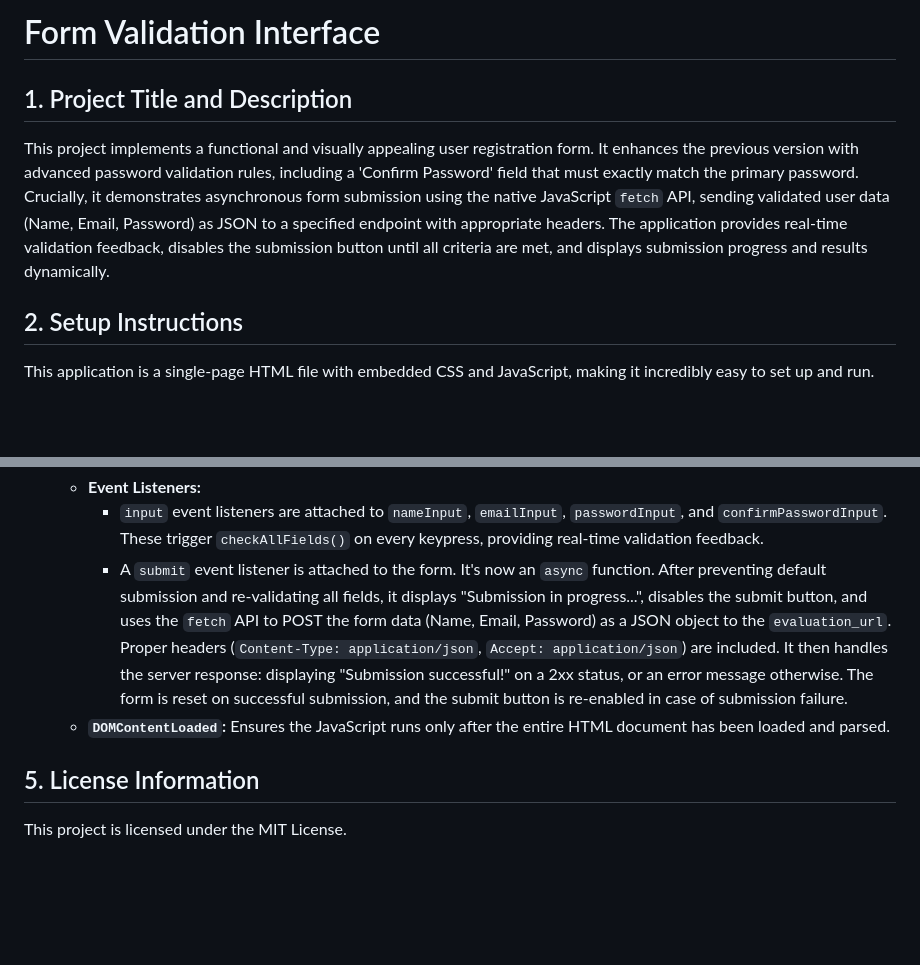
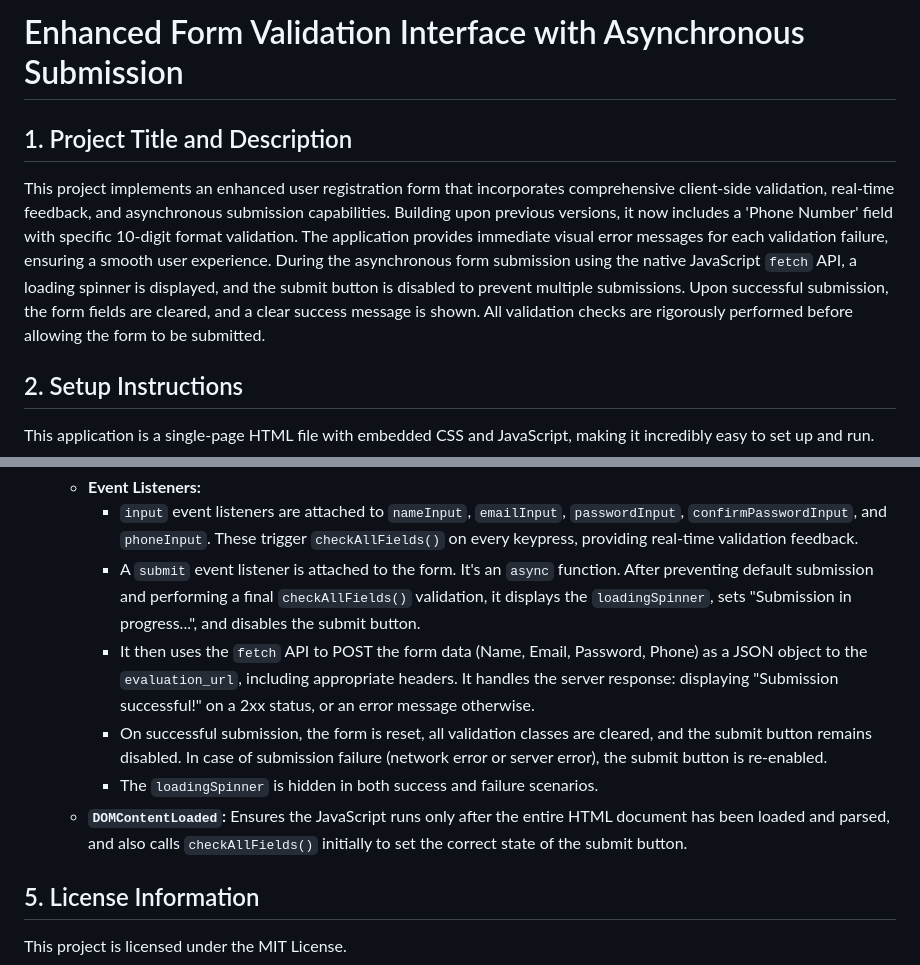
Before and after one commit to 23f1001080/llm-app-form-validator-a1b2c-123e4567-e89b-12d3-a456-426614174002, a Markdown page: README.md, 2 parts joined by grey strips. GitHub-like rendering; blank space fills up the shorter version.

```diff
--- a/README.md
+++ b/README.md
@@ -1,8 +1,8 @@
-# Form Validation Interface
+# Enhanced Form Validation Interface with Asynchronous Submission
 
 ## 1. Project Title and Description
 
-This project implements a functional and visually appealing user registration form. It enhances the previous version with advanced password validation rules, including a 'Confirm Password' field that must exactly match the primary password. Crucially, it demonstrates asynchronous form submission using the native JavaScript `fetch` API, sending validated user data (Name, Email, Password) as JSON to a specified endpoint with appropriate headers. The application provides real-time validation feedback, disables the submission button until all criteria are met, and displays submission progress and results dynamically.
+This project implements an enhanced user registration form that incorporates comprehensive client-side validation, real-time feedback, and asynchronous submission capabilities. Building upon previous versions, it now includes a 'Phone Number' field with specific 10-digit format validation. The application provides immediate visual error messages for each validation failure, ensuring a smooth user experience. During the asynchronous form submission using the native JavaScript `fetch` API, a loading spinner is displayed, and the submit button is disabled to prevent multiple submissions. Upon successful submission, the form fields are cleared, and a clear success message is shown. All validation checks are rigorously performed before allowing the form to be submitted.
 
 ## 2. Setup Instructions
 
@@ -58,7 +60,10 @@ The entire application is contained within a single `index.html` file, leveragin
     *   **Event Listeners:**
-        *   `input` event listeners are attached to `nameInput`, `emailInput`, `passwordInput`, and `confirmPasswordInput`. These trigger `checkAllFields()` on every keypress, providing real-time validation feedback.
-        *   A `submit` event listener is attached to the form. It's now an `async` function. After preventing default submission and re-validating all fields, it displays "Submission in progress...", disables the submit button, and uses the `fetch` API to POST the form data (Name, Email, Password) as a JSON object to the `evaluation_url`. Proper headers (`Content-Type: application/json`, `Accept: application/json`) are included. It then handles the server response: displaying "Submission successful!" on a 2xx status, or an error message otherwise. The form is reset on successful submission, and the submit button is re-enabled in case of submission failure.
-    *   **`DOMContentLoaded`:** Ensures the JavaScript runs only after the entire HTML document has been loaded and parsed.
+        *   `input` event listeners are attached to `nameInput`, `emailInput`, `passwordInput`, `confirmPasswordInput`, and `phoneInput`. These trigger `checkAllFields()` on every keypress, providing real-time validation feedback.
+        *   A `submit` event listener is attached to the form. It's an `async` function. After preventing default submission and performing a final `checkAllFields()` validation, it displays the `loadingSpinner`, sets "Submission in progress...", and disables the submit button.
+        *   It then uses the `fetch` API to POST the form data (Name, Email, Password, Phone) as a JSON object to the `evaluation_url`, including appropriate headers. It handles the server response: displaying "Submission successful!" on a 2xx status, or an error message otherwise.
+        *   On successful submission, the form is reset, all validation classes are cleared, and the submit button remains disabled. In case of submission failure (network error or server error), the submit button is re-enabled.
+        *   The `loadingSpinner` is hidden in both success and failure scenarios.
+    *   **`DOMContentLoaded`:** Ensures the JavaScript runs only after the entire HTML document has been loaded and parsed, and also calls `checkAllFields()` initially to set the correct state of the submit button.
 
 ## 5. License Information
 
```
Also changed, not shown: other parts of README.md (+14 -12 lines).
